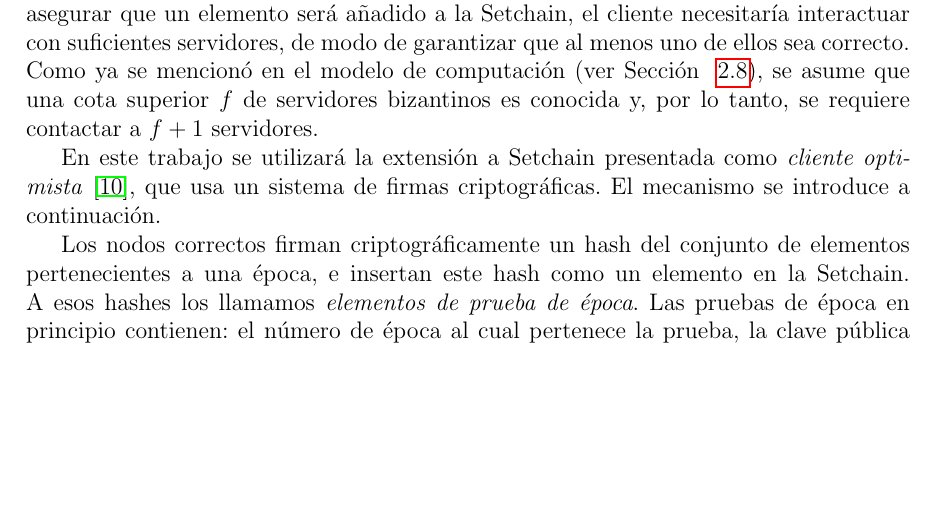
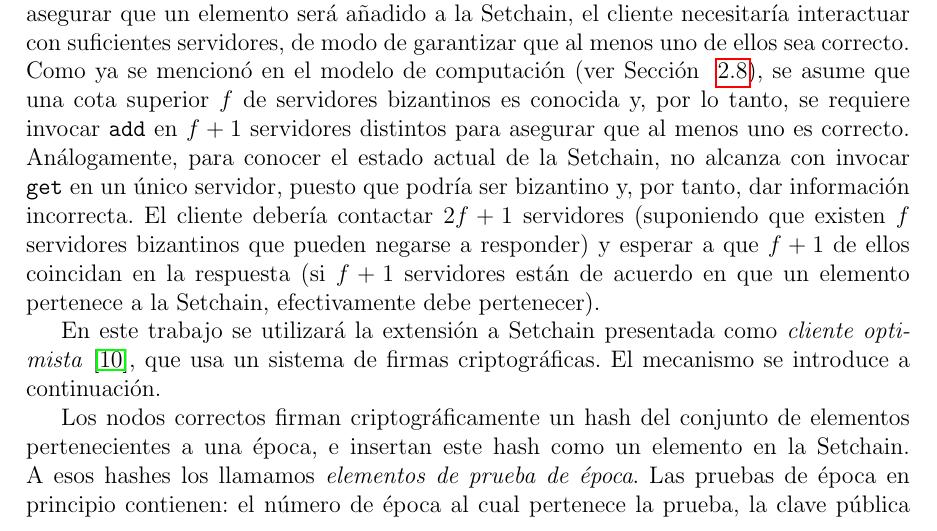
Before and after one commit to gabina/Hashchain, a LaTeX book (article.tex, which reads Implementations.tex): part of page 24 of 63 before the commit and part of page 25 of 65 after it, cut so that both start at the same text, the shorter picture padded with empty space. Compiled offline with pdfLaTeX.

Commit message:
Apply Marga comments

```diff
--- a/Implementations.tex
+++ b/Implementations.tex
@@ -196,7 +196,16 @@ sea correcto.
 %
 Como ya se mencionó en el modelo de computación (ver Sección ~\ref{sec:model_system}),
 se asume que una cota superior $f$ de servidores
-bizantinos es conocida y, por lo tanto, se requiere contactar a $f+1$ servidores.
+bizantinos es conocida y, por lo tanto, se requiere invocar \<add> en $f+1$ servidores
+distintos para asegurar que al menos uno es correcto.
+%
+Análogamente, para conocer el estado actual de la \setchain, no alcanza con invocar \<get> en un único
+servidor, puesto que podría ser bizantino y, por tanto, dar información incorrecta.
+%
+El cliente debería contactar $2f+1$ servidores (suponiendo que existen $f$ servidores bizantinos
+que pueden negarse a responder) y esperar a que $f+1$ de ellos coincidan en la respuesta
+(si $f+1$ servidores están de acuerdo en que un elemento pertenece a la \setchain,
+efectivamente debe pertenecer).
 
 En este trabajo se utilizará la extensión a Setchain presentada como
 \textit{cliente optimista}~\cite{Capretto.2022.Setchain}, que usa un sistema de firmas
@@ -208,7 +217,9 @@ pertenecientes a una época, e insertan este hash como un elemento en la \setcha
 A esos hashes los llamamos \textit{elementos de prueba de época}.
 %
 Las pruebas de época en principio contienen: el número de época al cual pertenece
-la prueba, la clave pública del validador que firma y la firma de los elementos
+la prueba, la clave pública del validador que firma\footnote{Podría optarse por utilizar simplemente
+un identificador del validador, dado que las claves públicas son conocidas y podrían
+inferirse a partir del indentificador.} y la firma de los elementos
 de la época dada (ordenados de una forma específica y conocida).
 %
 De esta manera, los clientes solo ejecutan una única petición $v.\<add>(e)$ a un
```
Also changed, not shown: Preliminaries.tex (+6 -5 lines).
